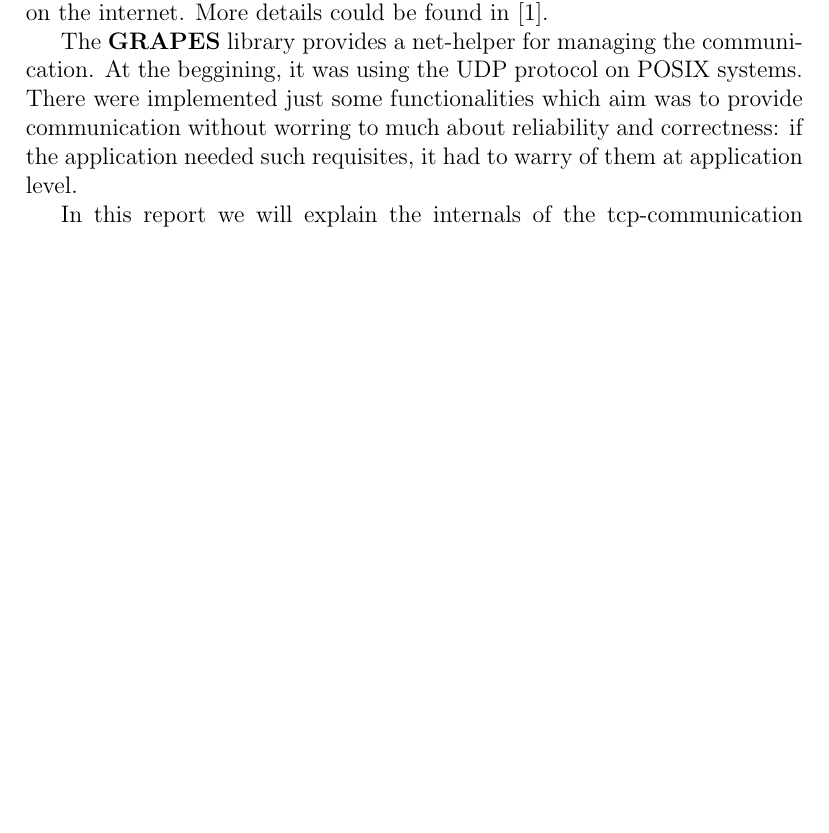
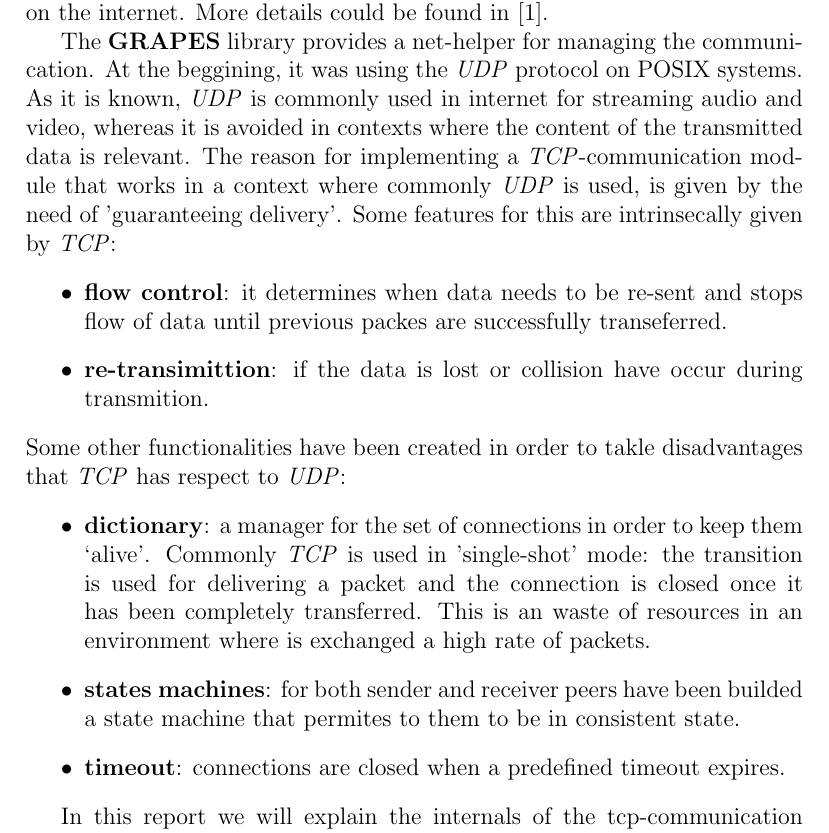
Before and after one commit to nicarb/adv-nw-report, a LaTeX paper (report.tex, which reads sec-intro.tex): part of page 3 of 14 before the commit and part of page 3 of 15 after it, cut so that both start at the same text, the shorter picture padded with empty space. Compiled offline with pdfLaTeX.

Commit message:
some more yada in introduction section...

```diff
--- a/sec-intro.tex
+++ b/sec-intro.tex
@@ -12,11 +12,29 @@ supported on the internet.
 More details could be found in \cite{disi10-038}.
 
 The \textbf{GRAPES} library provides a net-helper for managing the
-communication. At the beggining, it was using the UDP protocol on POSIX
-systems. There were implemented just some functionalities which aim was to
-provide communication without worring to much about reliability and
-correctness: if the application needed such requisites, it had to warry of
-them at application level. %(\textit{should we say this or is it offensive for the guys?! =P})
+communication. At the beggining, it was using the \textit{UDP} protocol on POSIX
+systems. As it is known, \textit{UDP} is commonly used in internet for streaming audio and video,
+whereas it is avoided in contexts where the content of the transmitted data is relevant.
+The reason for implementing a \textit{TCP}-communication module that works in a context where
+commonly \textit{UDP} is used, is given by the need of 'guaranteeing delivery'.
+Some features for this are intrinsecally given by \textit{TCP}:
+\begin{itemize}
+\item \textbf{flow control}: it determines when data needs to be re-sent and stops flow of data until
+  previous packes are successfully transeferred.
+\item \textbf{re-transimittion}: if the data is lost or collision have occur during transmition.
+\end{itemize}
+Some other functionalities have been created in order to takle disadvantages that \textit{TCP} has
+respect to \textit{UDP}:
+\begin{itemize}
+\item \textbf{dictionary}: a manager for the set of connections in order to keep them `alive'.
+                          Commonly \textit{TCP} is used in 'single-shot' mode: the transition is
+                          used for delivering a packet and the connection is closed once it has
+                          been completely transferred. This is an waste of resources in an
+                          environment where is exchanged a high rate of packets.
+\item \textbf{states machines}: for both sender and receiver peers have been builded a state machine
+                                that permites to them to be in consistent state.
+\item \textbf{timeout}: connections are closed when a predefined timeout expires.
+\end{itemize}
 
 In this report we will explain the internals of the tcp-communication module.
 In particular, we will focus on three main functions that are involved:
```
Also changed, not shown: sec-intro.tex (10 more changed lines).
